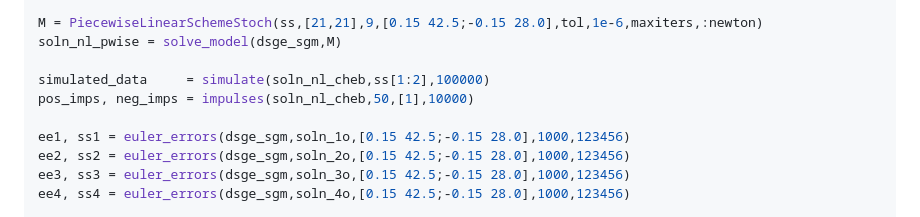
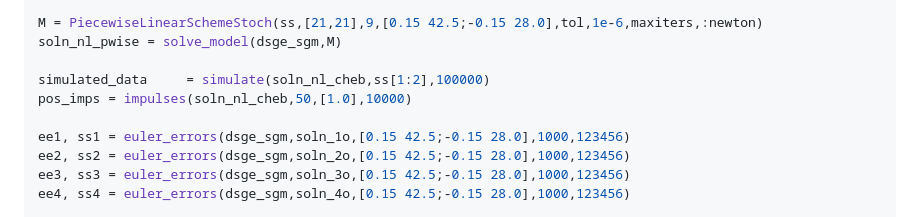
Before and after one commit to RJDennis/SolveDSGE.jl, a Markdown page: README.md, the part around the change. GitHub-like rendering.

Commit message:
Change impulse function call to use float value

```diff
--- a/README.md
+++ b/README.md
@@ -129,7 +129,7 @@ M = PiecewiseLinearSchemeStoch(ss,[21,21],9,[0.15 42.5;-0.15 28.0],tol,1e-6,maxi
 soln_nl_pwise = solve_model(dsge_sgm,M)
 
 simulated_data     = simulate(soln_nl_cheb,ss[1:2],100000)
-pos_imps, neg_imps = impulses(soln_nl_cheb,50,[1],10000)
+pos_imps = impulses(soln_nl_cheb,50,[1.0],10000)
 
 ee1, ss1 = euler_errors(dsge_sgm,soln_1o,[0.15 42.5;-0.15 28.0],1000,123456)
 ee2, ss2 = euler_errors(dsge_sgm,soln_2o,[0.15 42.5;-0.15 28.0],1000,123456)
```
